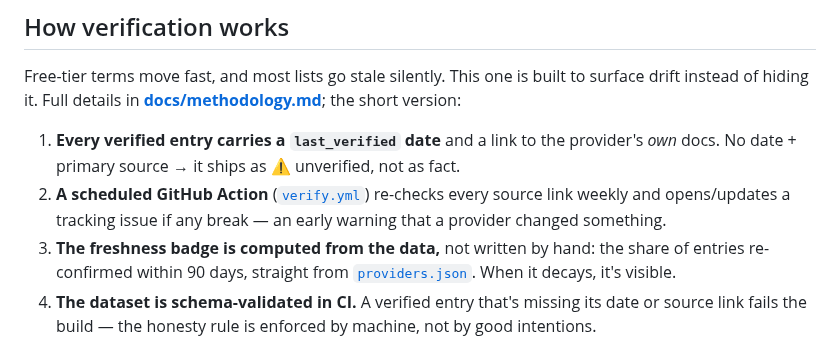
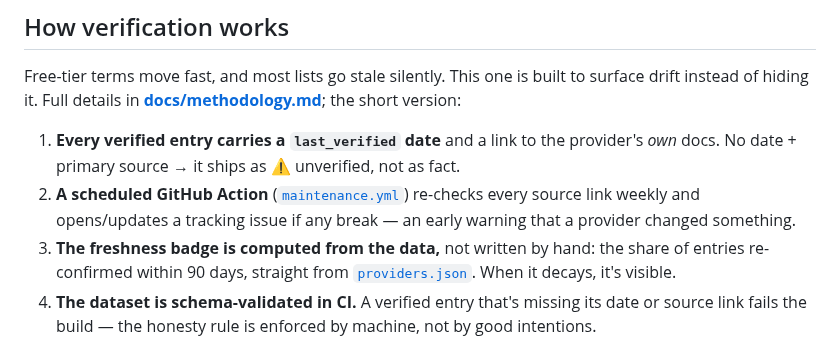
Before and after one commit to pacocartones/free-llm-api-hub, a Markdown page: README.md, the part around the change. Rendered like a GitHub page.

```diff
--- a/README.md
+++ b/README.md
@@ -210,7 +210,7 @@ Removed after re-verification (their free *API* access couldn't be confirmed): *
 Free-tier terms move fast, and most lists go stale silently. This one is built to surface drift instead of hiding it. Full details in **[docs/methodology.md](docs/methodology.md)**; the short version:
 
 1. **Every verified entry carries a `last_verified` date** and a link to the provider's *own* docs. No date + primary source → it ships as ⚠️ unverified, not as fact.
-2. **A scheduled GitHub Action** ([`verify.yml`](.github/workflows/verify.yml)) re-checks every source link weekly and opens/updates a tracking issue if any break — an early warning that a provider changed something.
+2. **A scheduled GitHub Action** ([`maintenance.yml`](.github/workflows/maintenance.yml)) re-checks every source link weekly and opens/updates a tracking issue if any break — an early warning that a provider changed something.
 3. **The freshness badge is computed from the data,** not written by hand: the share of entries re-confirmed within 90 days, straight from [`providers.json`](data/providers.json). When it decays, it's visible.
 4. **The dataset is schema-validated in CI.** A verified entry that's missing its date or source link fails the build — the honesty rule is enforced by machine, not by good intentions.
 5. **Reporting a stale entry takes under a minute** via a [structured form](../../issues/new?template=inaccuracy.yml) that asks for the provider, what changed and a source link.
```
Also changed, not shown: docs/methodology.md (+1 -1 lines).
